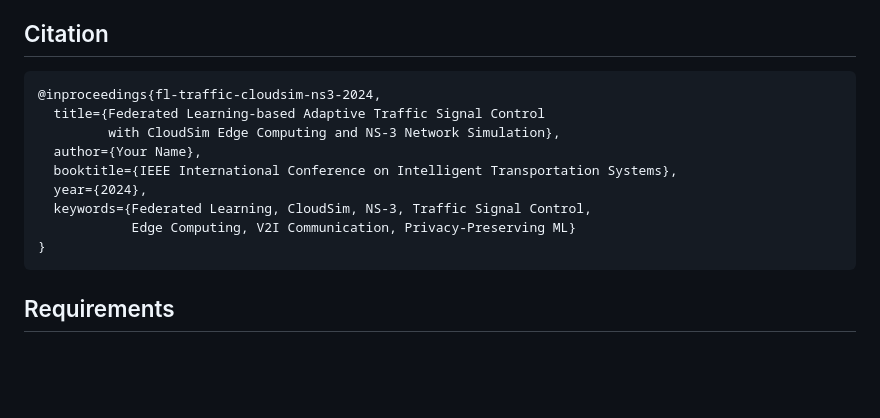
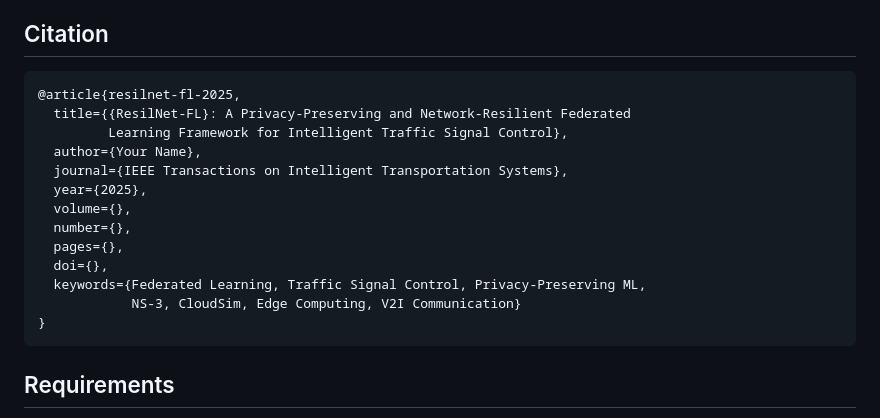
Before and after one commit to DEADSERPENT/federated-traffic-signal-control, a Markdown page: README.md, the part around the change. Drawn GitHub-style; blank space fills up the shorter version.

````diff
--- a/README.md
+++ b/README.md
@@ -344,14 +344,18 @@ python run_with_ns3.py --rounds 50
 ## Citation
 
 ```bibtex
-@inproceedings{fl-traffic-cloudsim-ns3-2024,
-  title={Federated Learning-based Adaptive Traffic Signal Control
-         with CloudSim Edge Computing and NS-3 Network Simulation},
+@article{resilnet-fl-2025,
+  title={{ResilNet-FL}: A Privacy-Preserving and Network-Resilient Federated
+         Learning Framework for Intelligent Traffic Signal Control},
   author={Your Name},
-  booktitle={IEEE International Conference on Intelligent Transportation Systems},
-  year={2024},
-  keywords={Federated Learning, CloudSim, NS-3, Traffic Signal Control,
-            Edge Computing, V2I Communication, Privacy-Preserving ML}
+  journal={IEEE Transactions on Intelligent Transportation Systems},
+  year={2025},
+  volume={},
+  number={},
+  pages={},
+  doi={},
+  keywords={Federated Learning, Traffic Signal Control, Privacy-Preserving ML,
+            NS-3, CloudSim, Edge Computing, V2I Communication}
 }
 ```
 
````
